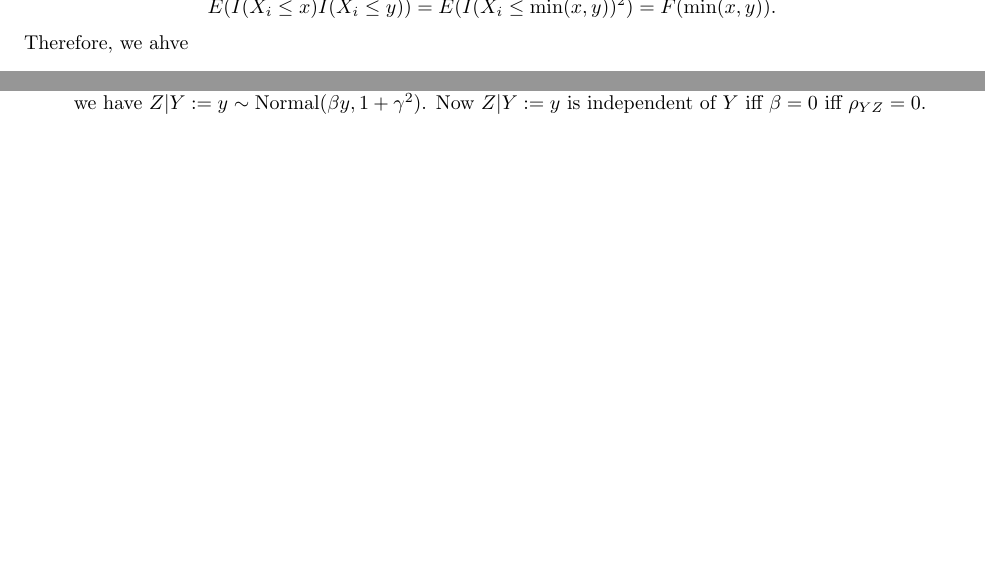
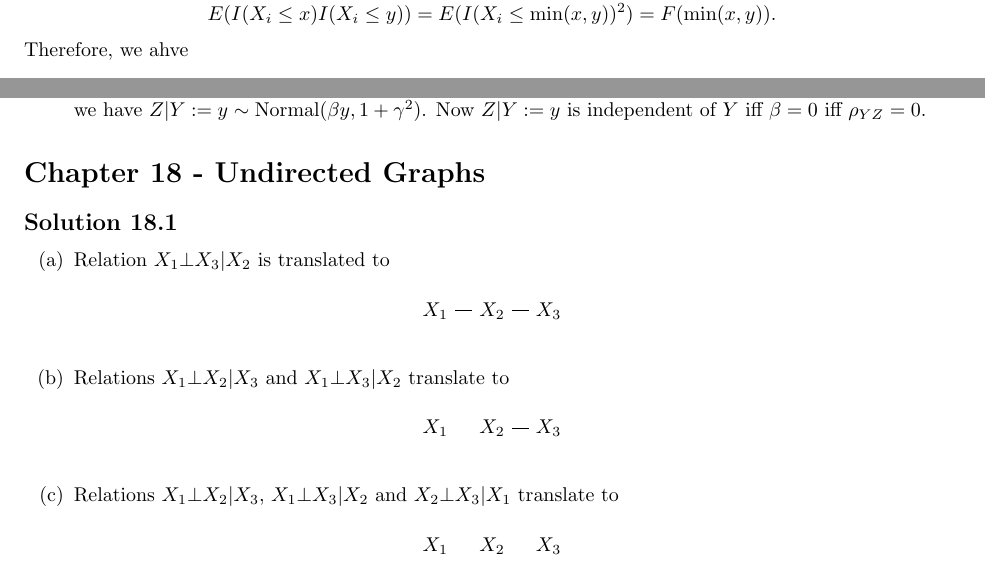
Before and after one commit to noudald/all-of-statistics, a LaTeX document (main.tex, which reads ch18.tex): two parts of pages 28 and 64 of 64, joined at a grey line, cut at the place of the change, the shorter picture padded with empty space. Compiled offline with pdfLaTeX.

Commit message:
Solution 18.1

```diff
--- /dev/null
+++ b/ch18.tex
@@ -0,0 +1,30 @@
+\section*{Chapter 18 - Undirected Graphs}
+
+\subsection*{Solution 18.1}
+
+\begin{itemize}
+    \item[(a)]
+        Relation $X_1 \bot X_3 | X_2$ is translated to
+        \begin{figure}[!h]
+            \centering
+            \tikz \graph {
+                "$X_1$" -- "$X_2$" -- "$X_3$"
+            };
+        \end{figure}
+    \item[(b)]
+        Relations $X_1 \bot X_2 | X_3$ and $X_1 \bot X_3 | X_2$ translate to
+        \begin{figure}[!h]
+            \centering
+            \tikz \graph {
+                "$X_1$" -!- "$X_2$" -- "$X_3$"
+            };
+        \end{figure}
+    \item[(c)]
+        Relations $X_1 \bot X_2 | X_3$, $X_1 \bot X_3 | X_2$ and $X_2 \bot X_3 | X_1$ translate to
+        \begin{figure}[!h]
+            \centering
+            \tikz \graph {
+                "$X_1$" -!- "$X_2$" -!- "$X_3$"
+            };
+        \end{figure}
+\end{itemize}
--- a/main.tex
+++ b/main.tex
@@ -6,10 +6,13 @@
     amssymb,
     amsthm,
     bm,
+    float,
     fullpage,
-    float
+    tikz
 }
 \newtheorem{theorem}{Theorem}
+
+\usetikzlibrary{graphs}
 
 \begin{document}
 
```
Also changed, not shown: main.tex (1 more changed lines).
